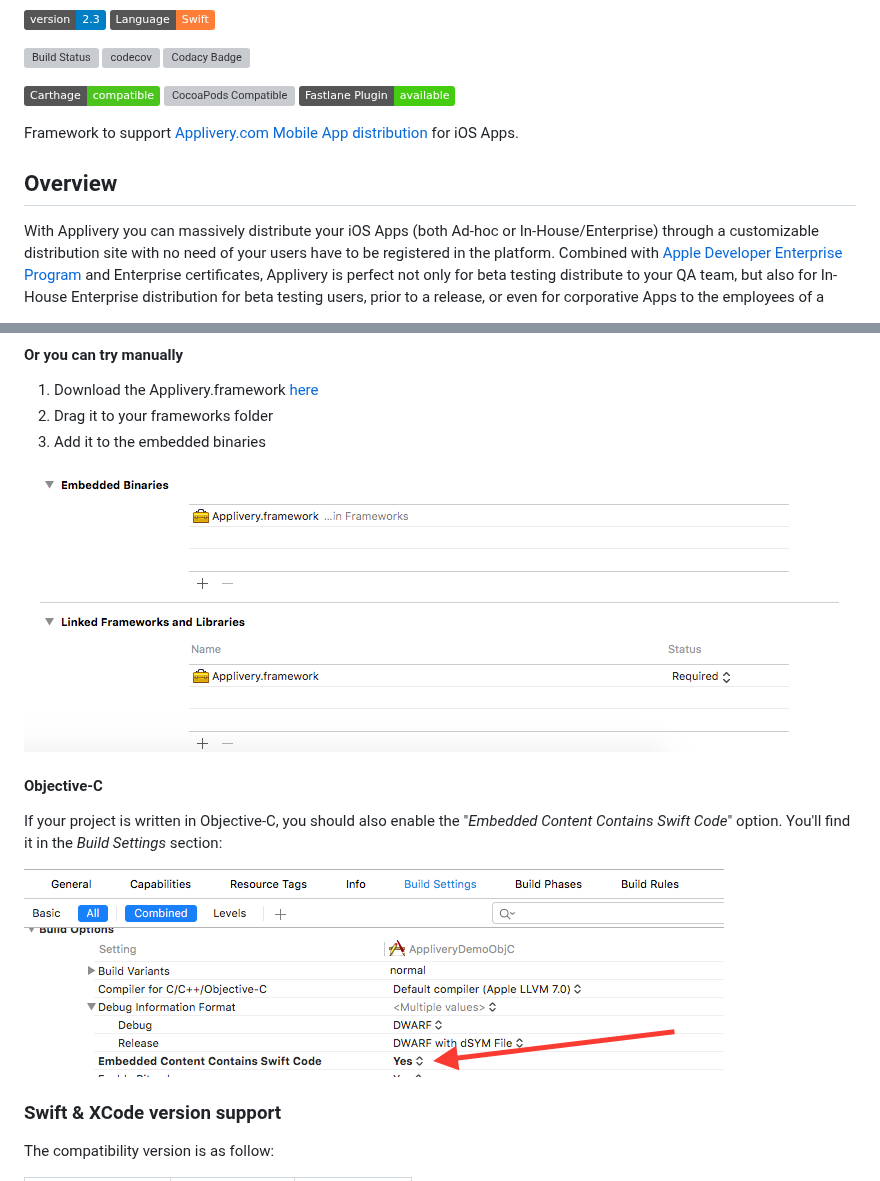
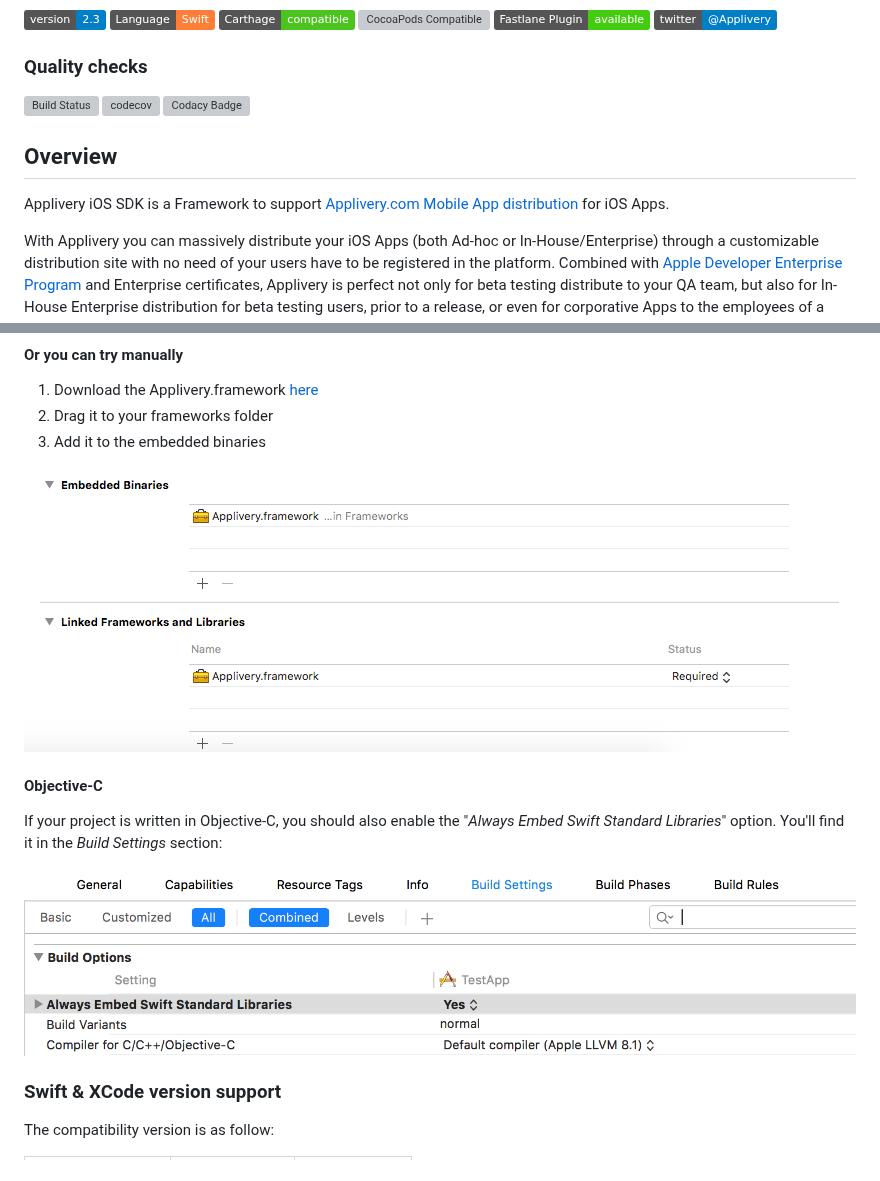
Before and after one commit to applivery/applivery-ios-sdk, a Markdown page: README.md, 2 parts joined by grey strips. Drawn GitHub-style; pictures changed too: documentation/embedded_content.png; badges without logos; grey boxes are pictures that could not be loaded.

Commit message:
- Updated readme

```diff
--- a/README.md
+++ b/README.md
@@ -2,18 +3,21 @@
 ![Version](https://img.shields.io/badge/version-2.3-blue.svg)
 ![Language](https://img.shields.io/badge/Language-Swift-orange.svg)
+[![Carthage compatible](https://img.shields.io/badge/Carthage-compatible-4BC51D.svg?style=flat)](https://github.com/Carthage/Carthage)
+[![CocoaPods Compatible](https://img.shields.io/cocoapods/v/Applivery.svg)](https://cocoapods.org/pods/Applivery)
+[![Fastlane Plugin](https://img.shields.io/badge/Fastlane_Plugin-available-brightgreen.svg)](https://github.com/applivery/fastlane-applivery-plugin)
+[![Twitter](https://img.shields.io/badge/twitter-@Applivery-blue.svg?style=flat)](https://twitter.com/Applivery)
+
+### Quality checks
 
 [![Build Status](https://travis-ci.org/applivery/applivery-ios-sdk.svg?branch=master)](https://travis-ci.org/applivery/applivery-ios-sdk)
 [![codecov](https://codecov.io/gh/applivery/applivery-ios-sdk/branch/master/graph/badge.svg)](https://codecov.io/gh/applivery/applivery-ios-sdk)
 [![Codacy Badge](https://api.codacy.com/project/badge/Grade/d9f8d737904b4785b846afec3df3e26c)](https://www.codacy.com/app/a-j-agudo/applivery-ios-sdk?utm_source=github.com&amp;utm_medium=referral&amp;utm_content=applivery/applivery-ios-sdk&amp;utm_campaign=Badge_Grade)
 
 
-[![Carthage compatible](https://img.shields.io/badge/Carthage-compatible-4BC51D.svg?style=flat)](https://github.com/Carthage/Carthage)
-[![CocoaPods Compatible](https://img.shields.io/cocoapods/v/Applivery.svg)](https://cocoapods.org/pods/Applivery)
-[![Fastlane Plugin](https://img.shields.io/badge/Fastlane_Plugin-available-brightgreen.svg)](https://github.com/applivery/fastlane-applivery-plugin)
-
-Framework to support [Applivery.com Mobile App distribution](http://www.applivery.com) for iOS Apps.
 
 ## Overview
+
+Applivery iOS SDK is a Framework to support [Applivery.com Mobile App distribution](http://www.applivery.com) for iOS Apps.
 
 With Applivery you can massively distribute your iOS Apps (both Ad-hoc or In-House/Enterprise) through a customizable distribution site with no need of your users have to be registered in the platform. Combined with [Apple Developer Enterprise Program](https://developer.apple.com/programs/enterprise/) and Enterprise certificates, Applivery is perfect not only for beta testing distribute to your QA team, but also for In-House Enterprise distribution for beta testing users, prior to a release, or even for corporative Apps to the employees of a company.
 
@@ -67,14 +93,14 @@ and then run `pod install`. More info about CocoaPods [here](https://cocoapods.o
 1. Drag it to your frameworks folder
 1. Add it to the embedded binaries
 
-![Embbeded binaries](https://github.com/applivery/applivery-ios-sdk/blob/master/documentation/embbeded_binaries.png)
+![Embbeded binaries](https://raw.githubusercontent.com/applivery/applivery-ios-sdk/master/documentation/embbeded_binaries.png)
 
 
 #### Objective-C
 
-If your project is written in Objective-C, you should also enable the "_Embedded Content Contains Swift Code_" option. You'll find it in the _Build Settings_ section:
+If your project is written in Objective-C, you should also enable the "_Always Embed Swift Standard Libraries_" option. You'll find it in the _Build Settings_ section:
 
-![Embedded binaries](https://github.com/applivery/applivery-ios-sdk/blob/master/documentation/embedded_content.png)
+![Embedded binaries](https://raw.githubusercontent.com/applivery/applivery-ios-sdk/master/documentation/embedded_content.png)
 
 
 ### Swift & XCode version support
```
Also changed, not shown: other parts of README.md (+31 -8 lines).
